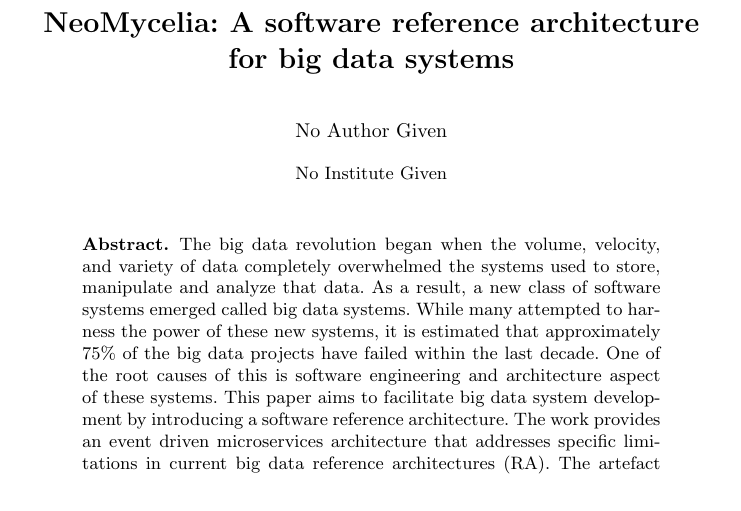
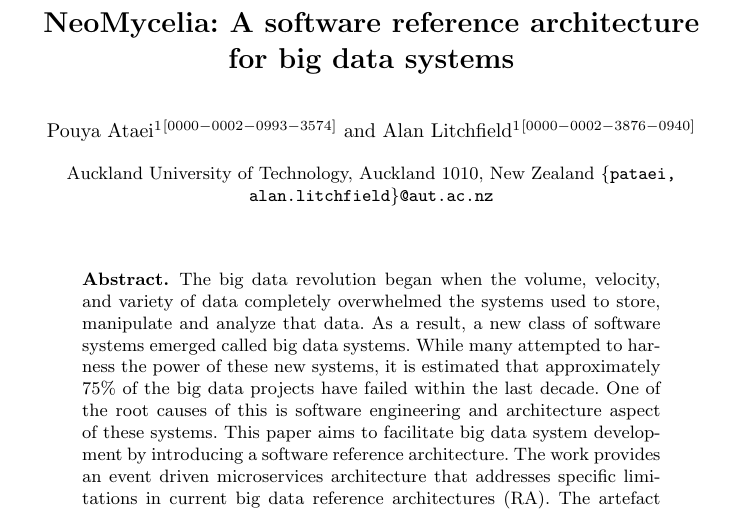
Before and after one commit to Polyhistor/NeoMycelium, a LaTeX thesis (Neomycelia.tex): part of page 1 of 16, cut so that both start at the same text. Compiled offline with pdfLaTeX.

Commit message:
Added author details

```diff
--- a/Neomycelia.tex
+++ b/Neomycelia.tex
@@ -20,17 +20,17 @@
 % If the paper title is too long for the running head, you can set
 % an abbreviated paper title here
 %
-% \author{Pouya Ataei\inst{1}\orcidID{0000-0002-0993-3574} \and
-%     Alan Litchfield\inst{1}\orcidID{0000-0002-3876-0940}}
+\author{Pouya Ataei\inst{1}\orcidID{0000-0002-0993-3574} \and
+    Alan Litchfield\inst{1}\orcidID{0000-0002-3876-0940}}
 %
 % \authorrunning{P. Ataei et al.}
 % First names are abbreviated in the running head.
 % If there are more than two authors, 'et al.' is used.
 %
-% \institute{Auckland University of Technology, Auckland 1010, New Zealand
-%     \email{\{pataei, alan.litchfield\}@aut.ac.nz}
-% }
-%
+\institute{Auckland University of Technology, Auckland 1010, New Zealand
+    \email{\{pataei, alan.litchfield\}@aut.ac.nz}
+}
+
 \maketitle              % typeset the header of the contribution
 %
 \begin{abstract}
```
Also changed, not shown: Neomycelia.pdf, 5 other files.
